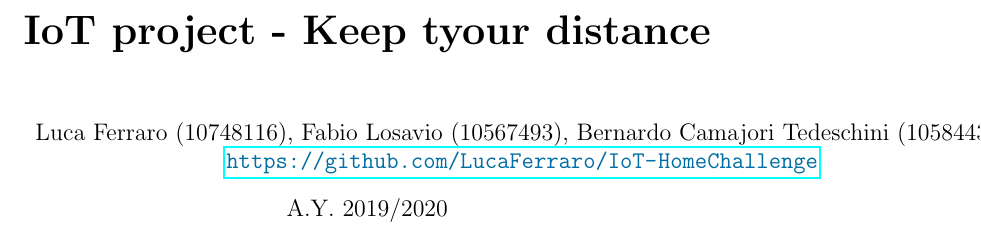
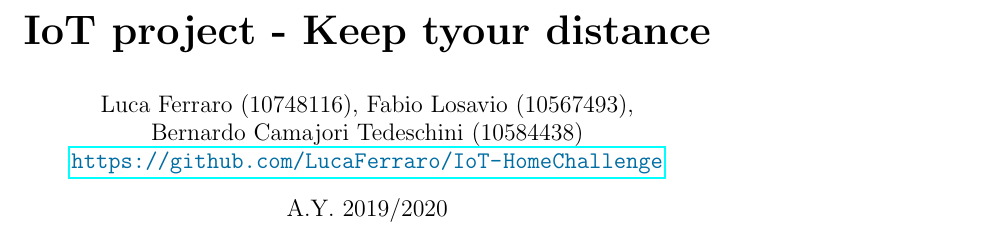
Before and after one commit to LucaFerraro/IoT-HomeChallenge, a LaTeX document (Project/Project_report.tex): part of page 1 of 6, cut so that both start at the same text. Compiled offline with pdfLaTeX.

Commit message:
Corrected title page

```diff
--- a/Project/Project_report.tex
+++ b/Project/Project_report.tex
@@ -33,7 +33,8 @@
 
 %-------Titlepage information------------------------------------------
 \title{\textbf{\huge{IoT project - Keep tyour distance}}}
-\author{Luca Ferraro (10748116), Fabio Losavio (10567493), Bernardo Camajori Tedeschini (10584438)  \\
+\author{Luca Ferraro (10748116), Fabio Losavio (10567493),\\
+            Bernardo Camajori Tedeschini (10584438)  \\
 \textcolor{url_blue}{\url{https://github.com/LucaFerraro/IoT-HomeChallenge}}}
 \date{A.Y. 2019/2020}
 %----------------------------------------------------------------------
```
Also changed, not shown: Project/Project_report.pdf.
